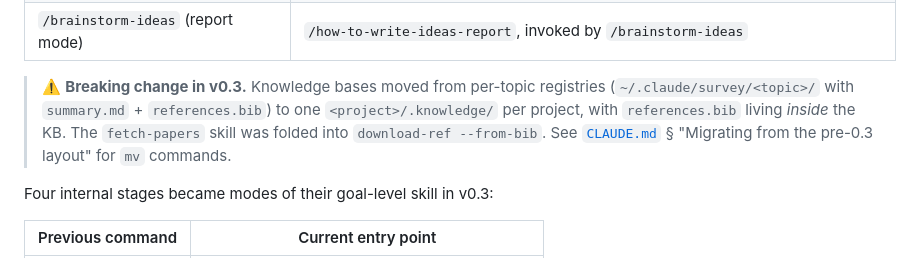
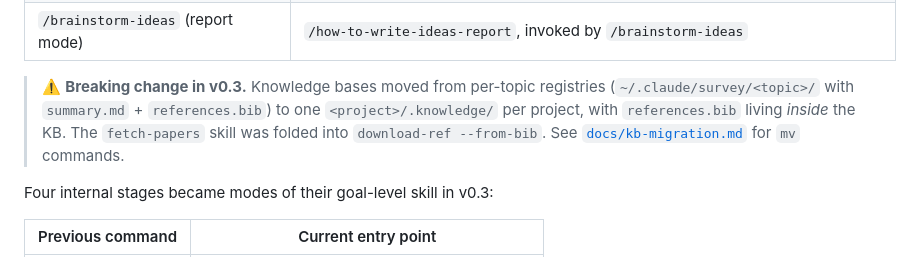
Before and after one commit to QuantumBFS/sci-brain, a Markdown page: README.md, the part around the change. Drawn GitHub-style.

```diff
--- a/README.md
+++ b/README.md
@@ -118,7 +118,7 @@ The whole process is interactive — you review everything before it's published
 | `/survey` (KB-building step) | `/how-to-build-kb`, invoked by `/survey` |
 | `/brainstorm-ideas` (report mode) | `/how-to-write-ideas-report`, invoked by `/brainstorm-ideas` |
 
-> ⚠️ **Breaking change in v0.3.** Knowledge bases moved from per-topic registries (`~/.claude/survey/<topic>/` with `summary.md` + `references.bib`) to one `<project>/.knowledge/` per project, with `references.bib` living *inside* the KB. The `fetch-papers` skill was folded into `download-ref --from-bib`. See [`CLAUDE.md`](./CLAUDE.md) § "Migrating from the pre-0.3 layout" for `mv` commands.
+> ⚠️ **Breaking change in v0.3.** Knowledge bases moved from per-topic registries (`~/.claude/survey/<topic>/` with `summary.md` + `references.bib`) to one `<project>/.knowledge/` per project, with `references.bib` living *inside* the KB. The `fetch-papers` skill was folded into `download-ref --from-bib`. See [`docs/kb-migration.md`](./docs/kb-migration.md) for `mv` commands.
 
 Four internal stages became modes of their goal-level skill in v0.3:
 
```
Also changed, not shown: CLAUDE.md (+5 -4 lines).
